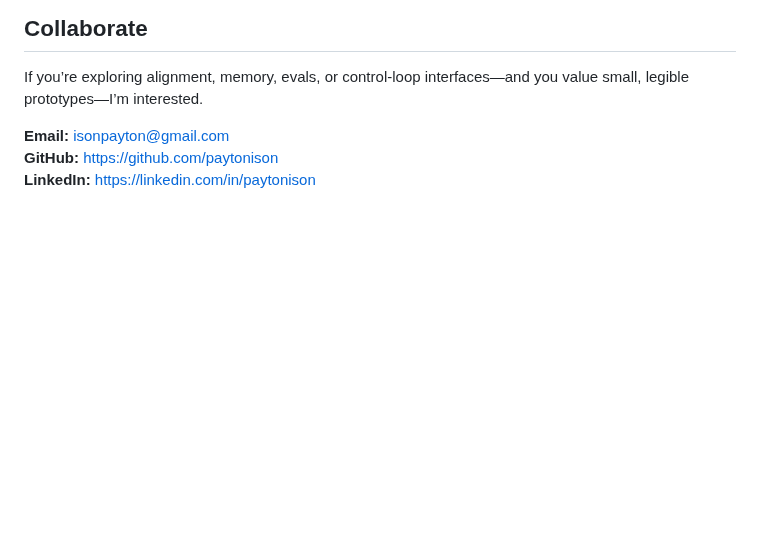
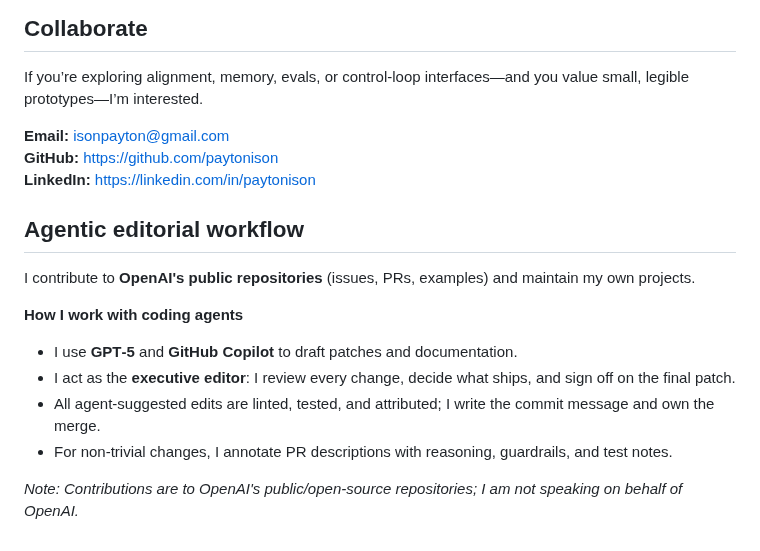
Before and after one commit to paytonison/paytonison, a Markdown page: README.md, the part around the change. GitHub-like rendering; blank space fills up the shorter version.

```diff
--- a/README.md
+++ b/README.md
@@ -85,3 +85,15 @@ If you’re exploring alignment, memory, evals, or control‑loop interfaces—a
 **Email:** isonpayton@gmail.com
 **GitHub:** https://github.com/paytonison
 **LinkedIn:** https://linkedin.com/in/paytonison
+
+## Agentic editorial workflow
+
+I contribute to **OpenAI's public repositories** (issues, PRs, examples) and maintain my own projects.
+
+**How I work with coding agents**
+- I use **GPT‑5** and **GitHub Copilot** to draft patches and documentation.
+- I act as the **executive editor**: I review every change, decide what ships, and sign off on the final patch.
+- All agent‑suggested edits are linted, tested, and attributed; I write the commit message and own the merge.
+- For non‑trivial changes, I annotate PR descriptions with reasoning, guardrails, and test notes.
+
+*Note: Contributions are to OpenAI's public/open‑source repositories; I am not speaking on behalf of OpenAI.*
```
